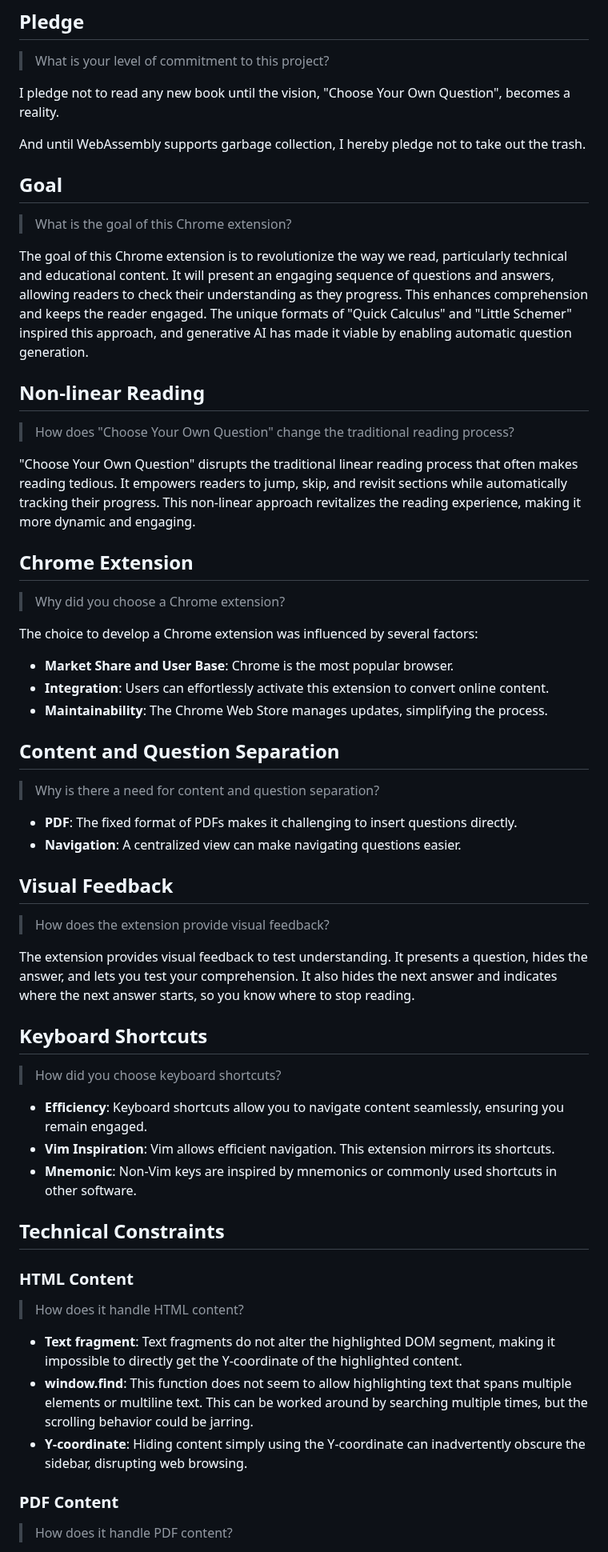
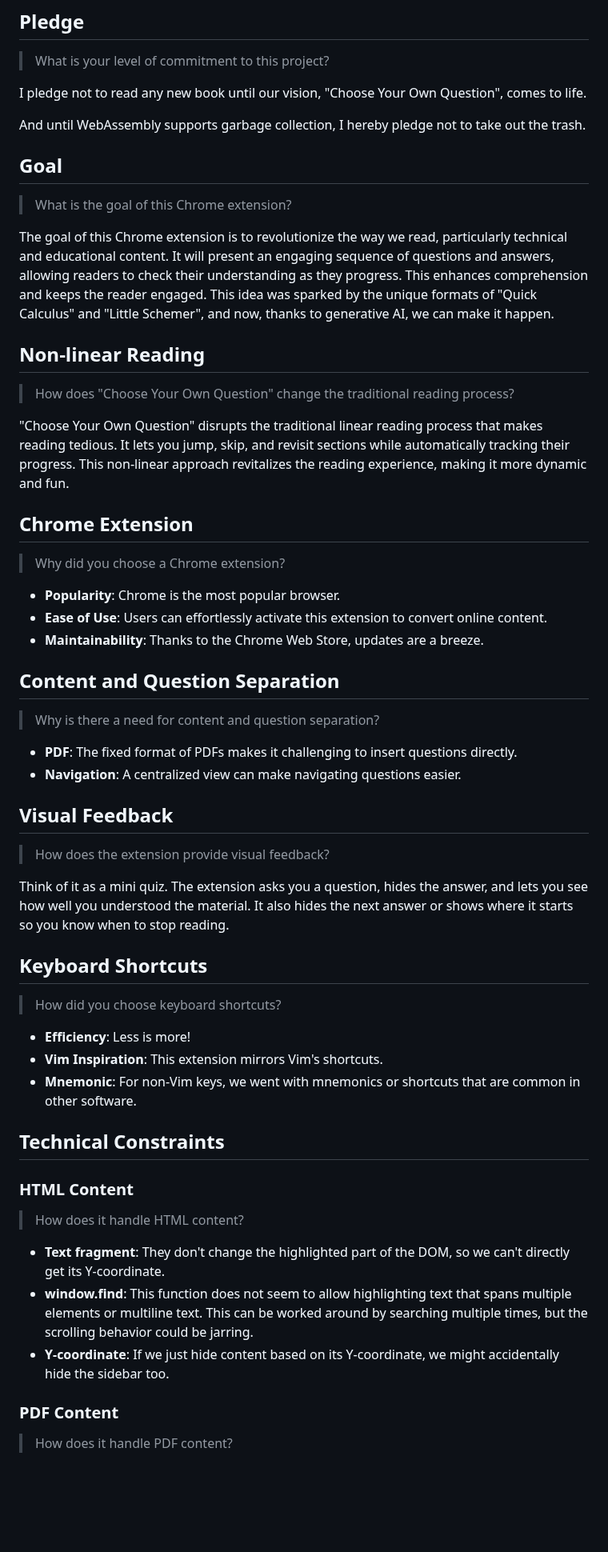
Before and after one commit to 8ta4/quest, a Markdown page: docs/RATIONALE.md, the part around one of its changes. Shown at 80% size. Drawn GitHub-style; blank space fills up the shorter version.

Commit message:
Simplify Chrome extension rationale in documentation

```diff
--- a/docs/RATIONALE.md
+++ b/docs/RATIONALE.md
@@ -4,7 +4,7 @@
 
 > What is your level of commitment to this project?
 
-I pledge not to read any new book until the vision, "Choose Your Own Question", becomes a reality.
+I pledge not to read any new book until our vision, "Choose Your Own Question", comes to life.
 
 And until WebAssembly supports garbage collection, I hereby pledge not to take out the trash.
 
@@ -12,22 +12,21 @@ And until WebAssembly supports garbage collection, I hereby pledge not to take o
 
 > What is the goal of this Chrome extension?
 
-The goal of this Chrome extension is to revolutionize the way we read, particularly technical and educational content. It will present an engaging sequence of questions and answers, allowing readers to check their understanding as they progress. This enhances comprehension and keeps the reader engaged. The unique formats of "Quick Calculus" and "Little Schemer" inspired this approach, and generative AI has made it viable by enabling automatic question generation.
+The goal of this Chrome extension is to revolutionize the way we read, particularly technical and educational content. It will present an engaging sequence of questions and answers, allowing readers to check their understanding as they progress. This enhances comprehension and keeps the reader engaged. This idea was sparked by the unique formats of "Quick Calculus" and "Little Schemer", and now, thanks to generative AI, we can make it happen.
 
 ## Non-linear Reading
 
 > How does "Choose Your Own Question" change the traditional reading process?
 
-"Choose Your Own Question" disrupts the traditional linear reading process that often makes reading tedious. It empowers readers to jump, skip, and revisit sections while automatically tracking their progress. This non-linear approach revitalizes the reading experience, making it more dynamic and engaging.
+"Choose Your Own Question" disrupts the traditional linear reading process that makes reading tedious. It lets you jump, skip, and revisit sections while automatically tracking their progress. This non-linear approach revitalizes the reading experience, making it more dynamic and fun.
 
 ## Chrome Extension
 
 > Why did you choose a Chrome extension?
 
-The choice to develop a Chrome extension was influenced by several factors:
-- **Market Share and User Base**: Chrome is the most popular browser.
-- **Integration**: Users can effortlessly activate this extension to convert online content.
-- **Maintainability**: The Chrome Web Store manages updates, simplifying the process.
+- **Popularity**: Chrome is the most popular browser.
+- **Ease of Use**: Users can effortlessly activate this extension to convert online content.
+- **Maintainability**: Thanks to the Chrome Web Store, updates are a breeze.
 
 ## Content and Question Separation
 
@@ -40,15 +39,15 @@ The choice to develop a Chrome extension was influenced by several factors:
 
 > How does the extension provide visual feedback?
 
-The extension provides visual feedback to test understanding. It presents a question, hides the answer, and lets you test your comprehension. It also hides the next answer and indicates where the next answer starts, so you know where to stop reading.
+Think of it as a mini quiz. The extension asks you a question, hides the answer, and lets you see how well you understood the material. It also hides the next answer or shows where it starts so you know when to stop reading.
 
 ## Keyboard Shortcuts
 
 > How did you choose keyboard shortcuts?
 
-- **Efficiency**: Keyboard shortcuts allow you to navigate content seamlessly, ensuring you remain engaged.
-- **Vim Inspiration**: Vim allows efficient navigation. This extension mirrors its shortcuts.
-- **Mnemonic**: Non-Vim keys are inspired by mnemonics or commonly used shortcuts in other software.
+- **Efficiency**: Less is more!
+- **Vim Inspiration**: This extension mirrors Vim's shortcuts.
+- **Mnemonic**: For non-Vim keys, we went with mnemonics or shortcuts that are common in other software.
 
 ## Technical Constraints
 
@@ -56,9 +55,9 @@ The extension provides visual feedback to test understanding. It presents a ques
 
 > How does it handle HTML content?
 
-- **Text fragment**: Text fragments do not alter the highlighted DOM segment, making it impossible to directly get the Y-coordinate of the highlighted content.
+- **Text fragment**: They don't change the highlighted part of the DOM, so we can't directly get its Y-coordinate.
 - **window.find**: This function does not seem to allow highlighting text that spans multiple elements or multiline text. This can be worked around by searching multiple times, but the scrolling behavior could be jarring.
-- **Y-coordinate**: Hiding content simply using the Y-coordinate can inadvertently obscure the sidebar, disrupting web browsing.
+- **Y-coordinate**: If we just hide content based on its Y-coordinate, we might accidentally hide the sidebar too.
 
 ### PDF Content
 
```
Also changed, not shown: other parts of docs/RATIONALE.md (+6 -6 lines).
